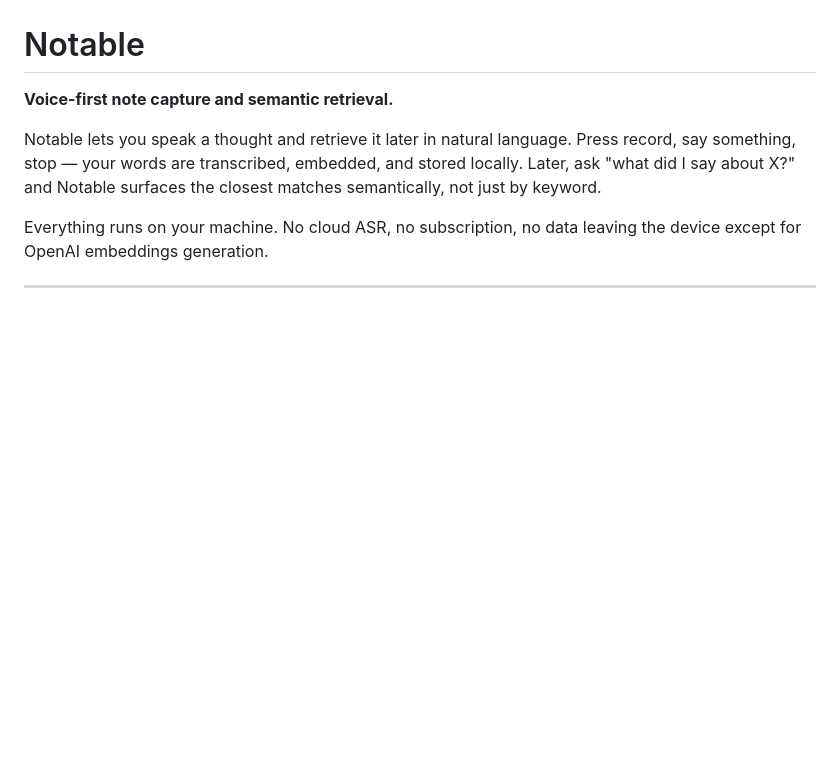
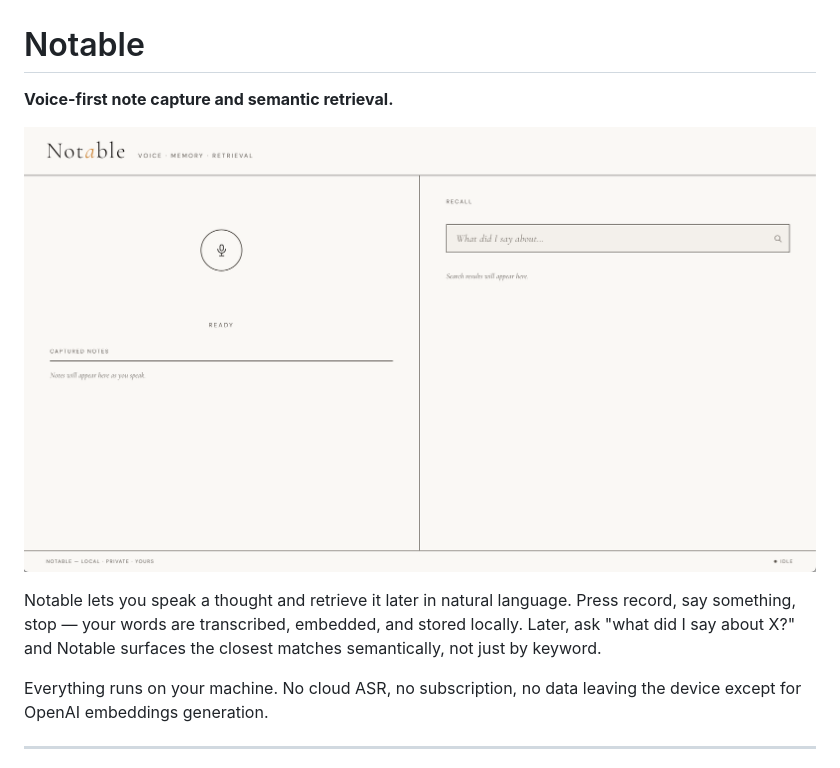
Before and after one commit to gregormcw/notable, a Markdown page: README.md, the part around the change. Drawn GitHub-style; pictures changed too: docs/screenshot.png (added); blank space fills up the shorter version.

Commit message:
docs: add app screenshot to README

```diff
--- a/README.md
+++ b/README.md
@@ -1,6 +1,8 @@
 # Notable
 
 **Voice-first note capture and semantic retrieval.**
+
+![Notable](docs/screenshot.png)
 
 Notable lets you speak a thought and retrieve it later in natural language. Press record, say something, stop — your words are transcribed, embedded, and stored locally. Later, ask "what did I say about X?" and Notable surfaces the closest matches semantically, not just by keyword.
 
```
